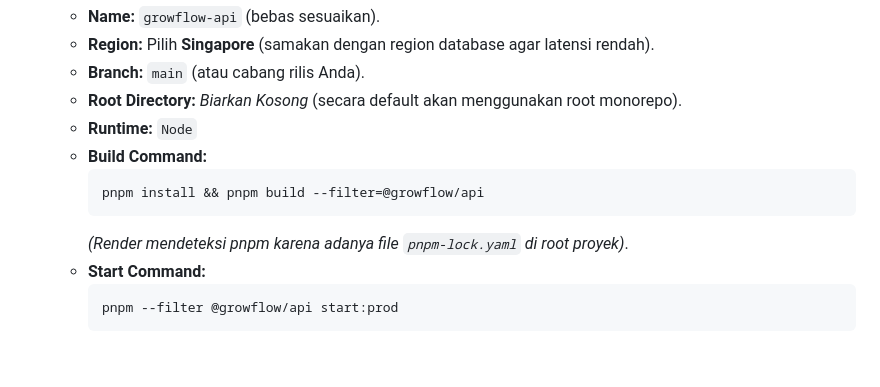
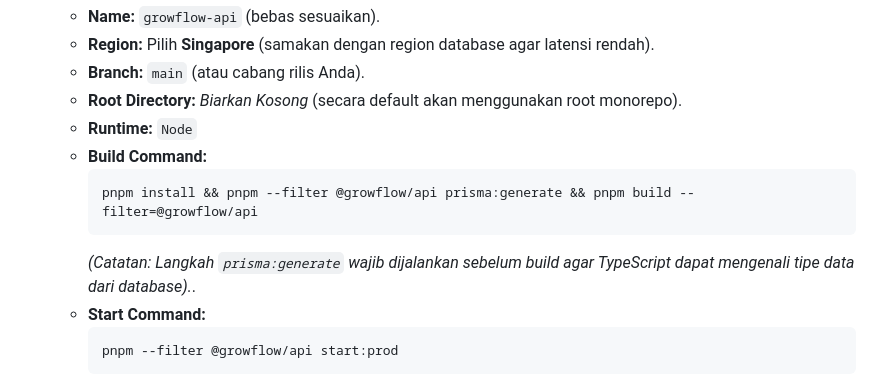
Before and after one commit to bagususwanto/GrowFlow, a Markdown page: docs/DEPLOYMENT.md, the part around the change. Drawn GitHub-style; blank space fills up the shorter version.

Commit message:
docs: add prisma:generate step to Render build command in DEPLOYMENT.md

````diff
--- a/docs/DEPLOYMENT.md
+++ b/docs/DEPLOYMENT.md
@@ -81,9 +81,9 @@ Kita menggunakan Render Web Service untuk menjalankan backend NestJS.
    - **Runtime:** `Node`
    - **Build Command:**
      ```bash
-     pnpm install && pnpm build --filter=@growflow/api
+     pnpm install && pnpm --filter @growflow/api prisma:generate && pnpm build --filter=@growflow/api
      ```
-     *(Render mendeteksi pnpm karena adanya file `pnpm-lock.yaml` di root proyek)*.
+     *(Catatan: Langkah `prisma:generate` wajib dijalankan sebelum build agar TypeScript dapat mengenali tipe data dari database).*.
    - **Start Command:**
      ```bash
      pnpm --filter @growflow/api start:prod
````
